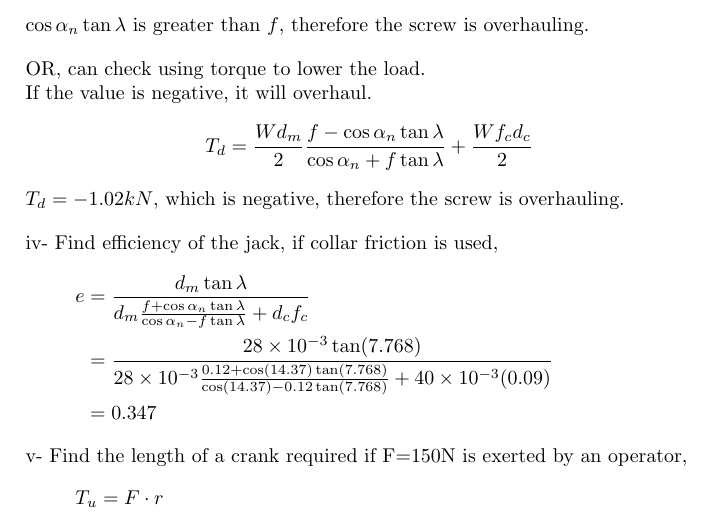
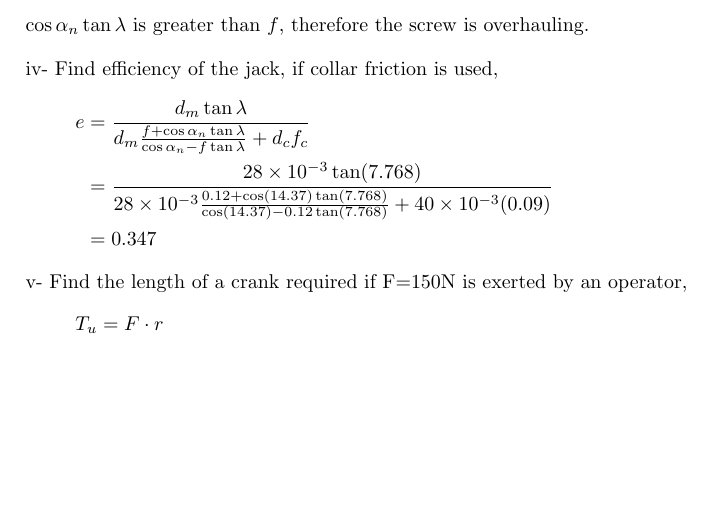
Before and after one commit to mechanical-design/tutorials, a LaTeX document (Tutor_2-Power screw.tex): part of page 3 of 7, cut so that both start at the same text, the shorter picture padded with empty space. Compiled offline with pdfLaTeX.

Commit message:
Remove Td calculations

```diff
--- a/Tutor_2-Power screw.tex
+++ b/Tutor_2-Power screw.tex
@@ -130,15 +130,14 @@ Screw overhaul when,
 \end{equation*}
 
 $\cos \alpha_n \tan \lambda$ is greater than $f$, therefore the screw is overhauling.
+
+% OR, can check using overhauling torque. \\
+% If the value is negative, it will overhaul.
+% $$T_d = \frac{Wd_m}{2} \frac{-f+\cos\alpha_n \tan\lambda}{\cos\alpha_n + f\tan\lambda} - \frac{Wf_c d_c}{2}$$
+
+% $T_d=-1.02kN$, which is negative, therefore the screw is overhauling.
+
 \vspace{10pt}
-
-OR, can check using torque to lower the load. \\
-If the value is negative, it will overhaul.
-$$T_d = \frac{Wd_m}{2} \frac{f-\cos\alpha_n \tan\lambda}{\cos\alpha_n + f\tan\lambda} + \frac{Wf_c d_c}{2}$$
-
-$T_d=-1.02kN$, which is negative, therefore the screw is overhauling.
-\vspace{10pt}
-
 iv- Find efficiency of the jack, if collar friction is used,
 \begin{equation*}
     \begin{aligned}
```
Also changed, not shown: Tutor_2-Power screw.pdf, Tutor_2-Power screw.tex (2 more changed lines).
